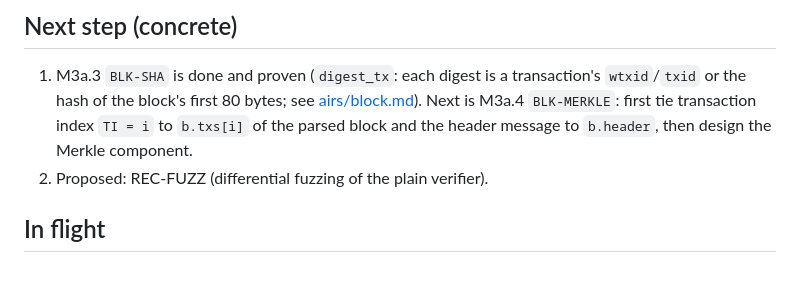
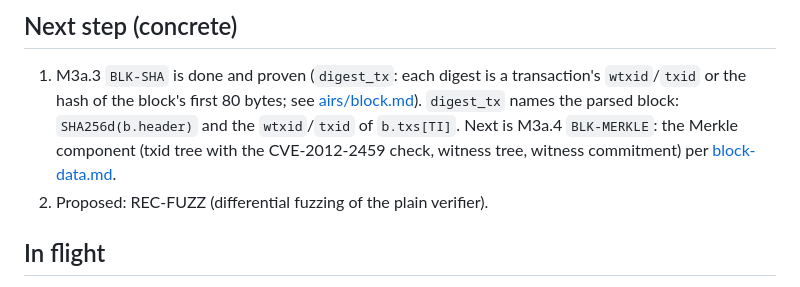
Before and after one commit to starknet-innovation/starked-bitcoin, a Markdown page: docs/project/status.md, the part around the change. Rendered like a GitHub page.

Commit message:
docs: digest_tx over the parsed block; status and log
Co-Authored-By: Claude Opus 5.5 <noreply@anthropic.com>

```diff
--- a/docs/project/status.md
+++ b/docs/project/status.md
@@ -22,9 +22,10 @@ standard axioms only); the in-circuit verifiers and node code stay trusted
 ## Next step (concrete)
 
 1. M3a.3 `BLK-SHA` is done and proven (`digest_tx`: each digest is a transaction's `wtxid`/`txid` or the
-   hash of the block's first 80 bytes; see [airs/block.md](../airs/block.md)). Next is M3a.4 `BLK-MERKLE`:
-   first tie transaction index `TI = i` to `b.txs[i]` of the parsed block and the header message to
-   `b.header`, then design the Merkle component.
+   hash of the block's first 80 bytes; see [airs/block.md](../airs/block.md)). `digest_tx` names the parsed block:
+   `SHA256d(b.header)` and the `wtxid`/`txid` of `b.txs[TI]`. Next is M3a.4 `BLK-MERKLE`: the
+   Merkle component (txid tree with the CVE-2012-2459 check, witness tree, witness commitment) per
+   [block-data.md](../design/block-data.md).
 2. Proposed: REC-FUZZ (differential fuzzing of the plain verifier).
 
 ## In flight
```
Also changed, not shown: docs/airs/block.md (+6 -6 lines), docs/project/log.md (+5 -3 lines).
